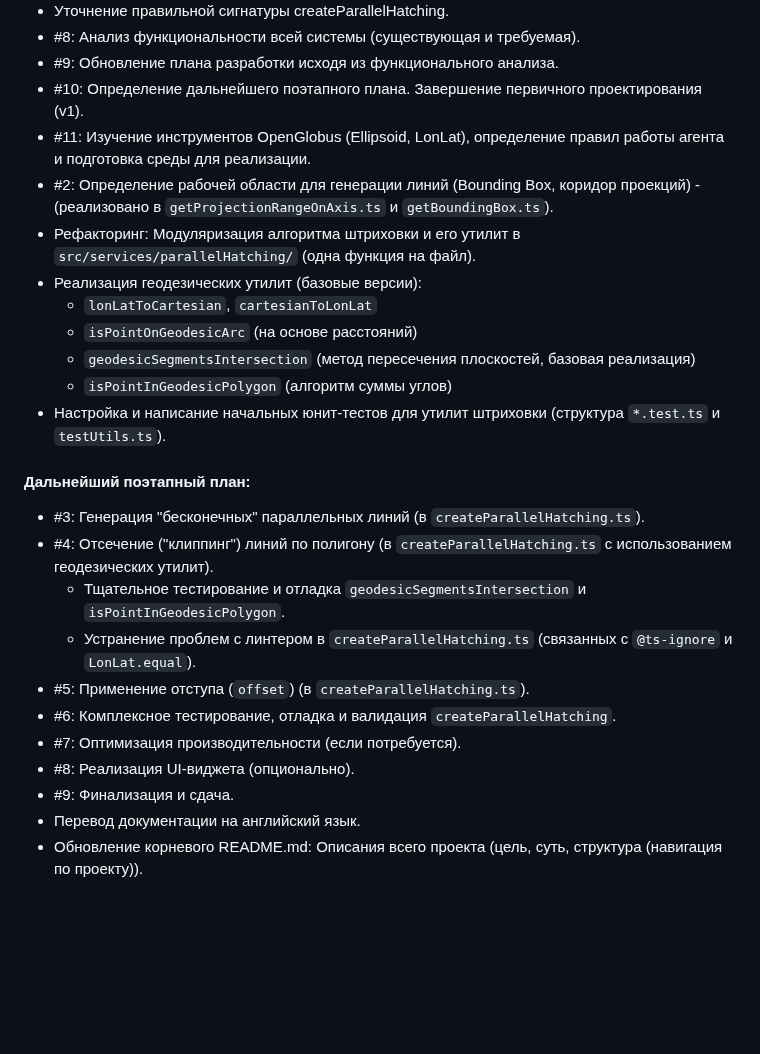
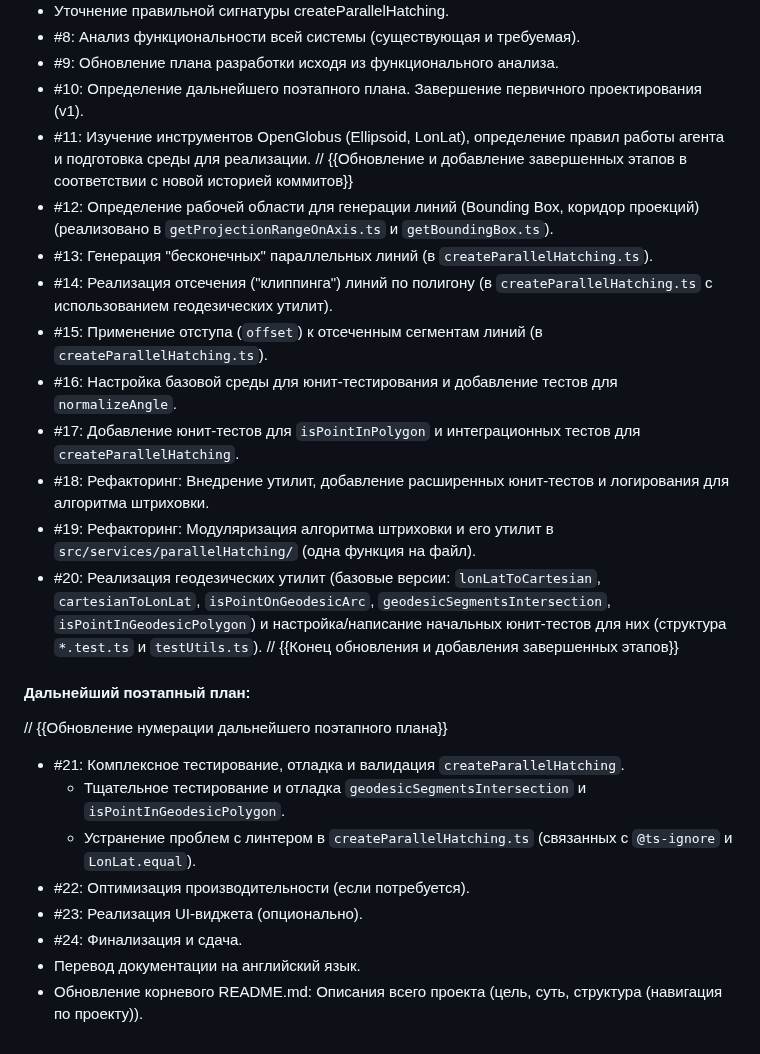
Before and after one commit to yladzislay/microavia-frontend-test, a Markdown page: docs/management-rus.md, the part around the change. Drawn GitHub-style; blank space fills up the shorter version.

Commit message:
Docs: Update management-rus.md with correct stage numbering

```diff
--- a/docs/management-rus.md
+++ b/docs/management-rus.md
@@ -48,24 +48,25 @@
 - #9: Обновление плана разработки исходя из функционального анализа.
 - #10: Определение дальнейшего поэтапного плана. Завершение первичного проектирования (v1).
 - #11: Изучение инструментов OpenGlobus (Ellipsoid, LonLat), определение правил работы агента и подготовка среды для реализации.
-- #2: Определение рабочей области для генерации линий (Bounding Box, коридор проекций) - (реализовано в `getProjectionRangeOnAxis.ts` и `getBoundingBox.ts`).
-- Рефакторинг: Модуляризация алгоритма штриховки и его утилит в `src/services/parallelHatching/` (одна функция на файл).
-- Реализация геодезических утилит (базовые версии):
-    - `lonLatToCartesian`, `cartesianToLonLat`
-    - `isPointOnGeodesicArc` (на основе расстояний)
-    - `geodesicSegmentsIntersection` (метод пересечения плоскостей, базовая реализация)
-    - `isPointInGeodesicPolygon` (алгоритм суммы углов)
-- Настройка и написание начальных юнит-тестов для утилит штриховки (структура `*.test.ts` и `testUtils.ts`).
+// {{Обновление и добавление завершенных этапов в соответствии с новой историей коммитов}}
+- #12: Определение рабочей области для генерации линий (Bounding Box, коридор проекций) (реализовано в `getProjectionRangeOnAxis.ts` и `getBoundingBox.ts`).
+- #13: Генерация "бесконечных" параллельных линий (в `createParallelHatching.ts`).
+- #14: Реализация отсечения ("клиппинга") линий по полигону (в `createParallelHatching.ts` с использованием геодезических утилит).
+- #15: Применение отступа (`offset`) к отсеченным сегментам линий (в `createParallelHatching.ts`).
+- #16: Настройка базовой среды для юнит-тестирования и добавление тестов для `normalizeAngle`.
+- #17: Добавление юнит-тестов для `isPointInPolygon` и интеграционных тестов для `createParallelHatching`.
+- #18: Рефакторинг: Внедрение утилит, добавление расширенных юнит-тестов и логирования для алгоритма штриховки.
+- #19: Рефакторинг: Модуляризация алгоритма штриховки и его утилит в `src/services/parallelHatching/` (одна функция на файл).
+- #20: Реализация геодезических утилит (базовые версии: `lonLatToCartesian`, `cartesianToLonLat`, `isPointOnGeodesicArc`, `geodesicSegmentsIntersection`, `isPointInGeodesicPolygon`) и настройка/написание начальных юнит-тестов для них (структура `*.test.ts` и `testUtils.ts`).
+// {{Конец обновления и добавления завершенных этапов}}
 
 #### Дальнейший поэтапный план:
-- #3: Генерация "бесконечных" параллельных линий (в `createParallelHatching.ts`).
-- #4: Отсечение ("клиппинг") линий по полигону (в `createParallelHatching.ts` с использованием геодезических утилит).
+// {{Обновление нумерации дальнейшего поэтапного плана}}
+- #21: Комплексное тестирование, отладка и валидация `createParallelHatching`.
     - Тщательное тестирование и отладка `geodesicSegmentsIntersection` и `isPointInGeodesicPolygon`.
     - Устранение проблем с линтером в `createParallelHatching.ts` (связанных с `@ts-ignore` и `LonLat.equal`).
-- #5: Применение отступа (`offset`) (в `createParallelHatching.ts`).
-- #6: Комплексное тестирование, отладка и валидация `createParallelHatching`.
-- #7: Оптимизация производительности (если потребуется).
-- #8: Реализация UI-виджета (опционально).
-- #9: Финализация и сдача.
+- #22: Оптимизация производительности (если потребуется).
+- #23: Реализация UI-виджета (опционально).
+- #24: Финализация и сдача.
 - Перевод документации на английский язык.
 - Обновление корневого README.md: Описания всего проекта (цель, суть, структура (навигация по проекту)).
```
